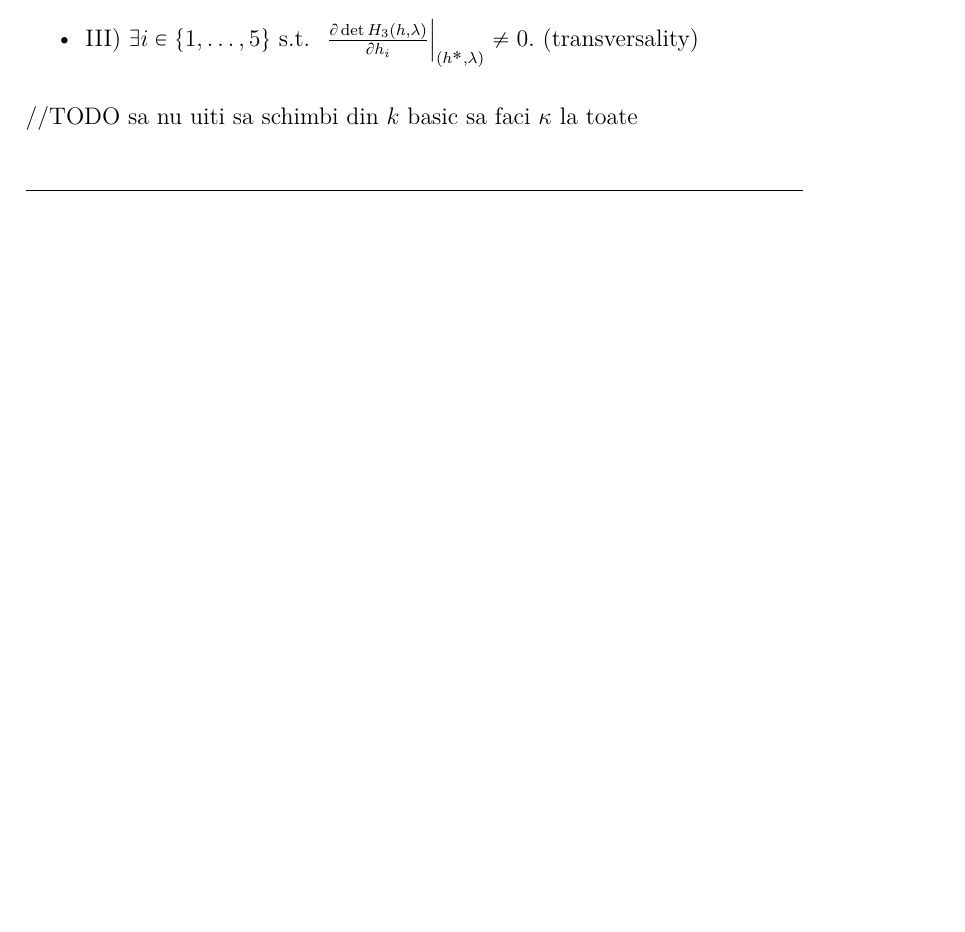
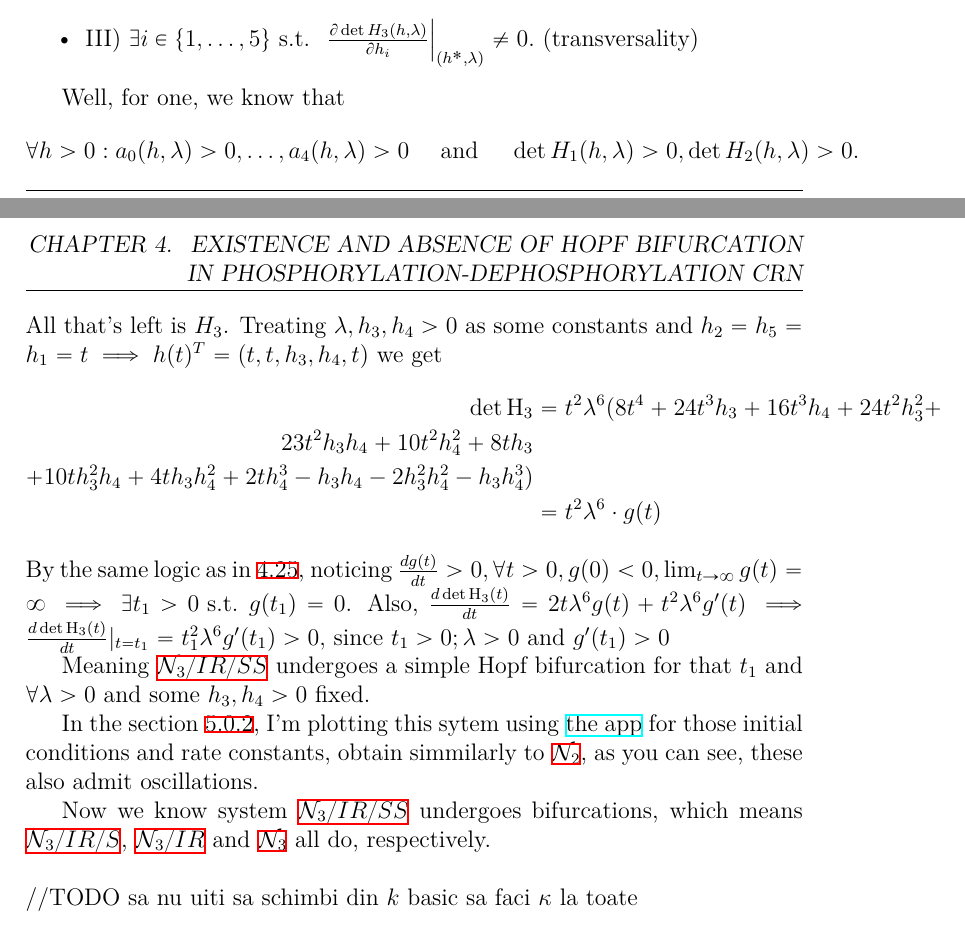
Before and after one commit to viktorashi/bachelor-thesis, a LaTeX thesis (main.tex, which reads chapters/chapter4.tex): part of page 72 of 85 before the commit and two parts of pages 72 and 73 of 86 after it, the two joined at a grey line, cut so that both start at the same text, the shorter picture padded with empty space. Compiled offline with XeLaTeX; a LaTeX package or settings file that is missing is left out.

Commit message:
GATAAA demonstratia ultima problemaaa
somn usorr

```diff
--- a/chapters/chapter4.tex
+++ b/chapters/chapter4.tex
@@ -987,6 +987,31 @@ Take \ref{last_dyn_sys}, \ref{last_jacobian}, \ref{last_char_poly} and consideri
 	\item \rom{3} $\exists i\in\{1,\ldots,5\}\text{ s.t. }\left.\frac{\partial\det H_3(h,\lambda)}{\partial h_i}\right|_{(h^*,\lambda)}\neq0.$ (transversality)
 \end{itemize}
 
+Well, for one, we know that
+\[
+	\forall h > 0 : a_{0}(h,\lambda)>0,\ldots,a_{4}(h,\lambda)>0\quad \text{ and } \quad\det H_{1}(h,\lambda)>0,\det H_{2}(h,\lambda)>0.
+\]
+All that's left is $H_3$. Treating $\lambda, h_3, h_4 > 0$ as some constants and $h_2 = h_5 = h_1 = t \implies h(t)^T = (t,t,h_3,h_4,t)$ we get
+\begin{align*}
+	\det \text{H}_3 &=
+	t^2 \lambda^6
+	(
+		8t^4 + 24t^3h_3 + 16t^3h_4 + 24t^2h_3^2 + \\
+		23t^2h_3h_4+ 10t^2h_4^2 + 8th_3 \\
+		+ 10th_3^2h_4 + 4th_3h_4^2 +
+		2th_4^3 - h_3h_4 - 2h_3^2h_4^2 - h_3h_4^3
+	) \\
+	&= 	t^2 \lambda^6 \cdot g(t)
+\end{align*}
+By the same logic as in \ref{bif_ineq_condition}, noticing $\frac{ d g(t) }{dt} > 0, \forall t > 0,  g(0) < 0, \lim_{t \rightarrow \infty}  g(t) = \infty \implies \exists t_1 > 0 \text{ s.t. }  g(t_1) = 0$.
+Also, $\frac{d  \det \text{H}_3(t) }{dt} = 2 t \lambda^6 g(t) + t^2 \lambda^6 g'(t) \implies \frac{d  \det \text{H}_3(t) }{dt} |_{t = t_1}  = t_1^2 \lambda^6 g'(t_1) > 0,$ since $t_1 > 0; \lambda > 0$ and $g'(t_1) > 0$
+
+Meaning \ref{network3_irr_ss} undergoes a simple Hopf bifurcation for that $t_1$ and $\forall \lambda > 0$ and some $h_3, h_4 > 0$ fixed.
+
+In the section \ref{last_system_init_cond}, I'm plotting this sytem using \href{https://github.com/viktorashi/bachelor-thesis.git}{the app} for those initial conditions and rate constants, obtain simmilarly to \ref{network2}, as you can see, these also admit oscillations.
+
+Now we know system \ref{network3_irr_ss} undergoes bifurcations, which means \ref{network3_irr_s}, \ref{network3_irr} and \ref{network3} all do, respectively.
+
 \hfill\break
 //TODO sa nu uiti sa schimbi din $k$ basic sa faci $\kappa$ la toate
 \hfill\break
```
Also changed, not shown: chapters/chapter5_webapp.tex (+1 -2 lines).
